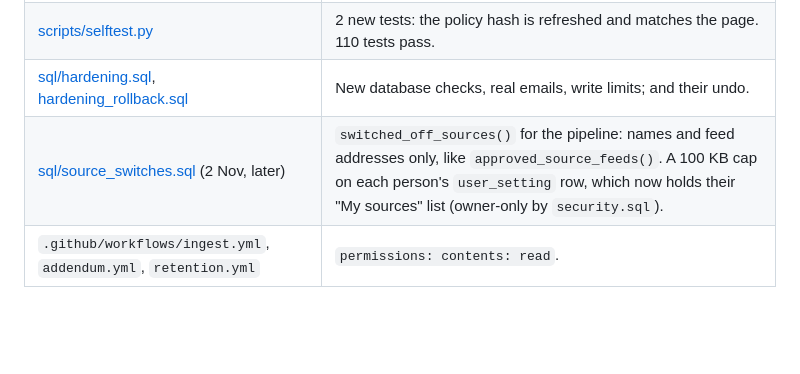
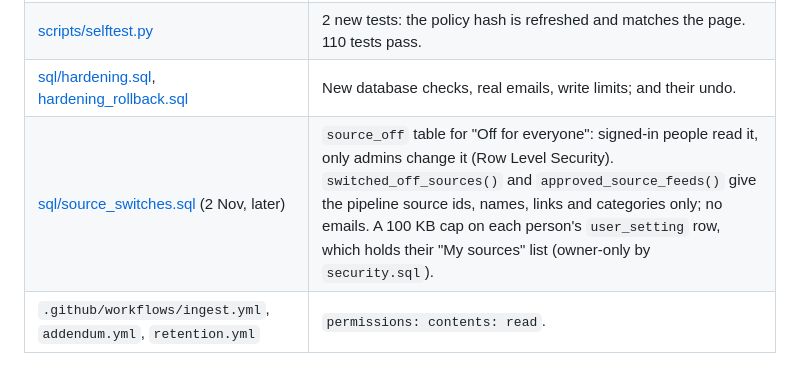
Before and after one commit to aleemrayeen-presolv360/news-agent, a Markdown page: SECURITY.md, the part around the change. Rendered like a GitHub page; blank space fills up the shorter version.

Commit message:
SECURITY.md: source_off table and the pipeline's source functions
Co-Authored-By: Claude Opus 5.5 <noreply@anthropic.com>

```diff
--- a/SECURITY.md
+++ b/SECURITY.md
@@ -66,7 +66,7 @@ Key: ✅ done · 👤 needs you · ➖ not needed (with the reason)
 | [agent/publish_static.py](agent/publish_static.py) | The existing `--stamp-only` step now also writes the inline script's hash into the policy, and always writes LF line endings. |
 | [scripts/selftest.py](scripts/selftest.py) | 2 new tests: the policy hash is refreshed and matches the page. 110 tests pass. |
 | [sql/hardening.sql](sql/hardening.sql), [hardening_rollback.sql](sql/hardening_rollback.sql) | New database checks, real emails, write limits; and their undo. |
-| [sql/source_switches.sql](sql/source_switches.sql) (2 Nov, later) | `switched_off_sources()` for the pipeline: names and feed addresses only, like `approved_source_feeds()`. A 100 KB cap on each person's `user_setting` row, which now holds their "My sources" list (owner-only by `security.sql`). |
+| [sql/source_switches.sql](sql/source_switches.sql) (2 Nov, later) | `source_off` table for "Off for everyone": signed-in people read it, only admins change it (Row Level Security). `switched_off_sources()` and `approved_source_feeds()` give the pipeline source ids, names, links and categories only; no emails. A 100 KB cap on each person's `user_setting` row, which holds their "My sources" list (owner-only by `security.sql`). |
 | `.github/workflows/ingest.yml`, `addendum.yml`, `retention.yml` | `permissions: contents: read`. |
 
 ## How it was tested
```
